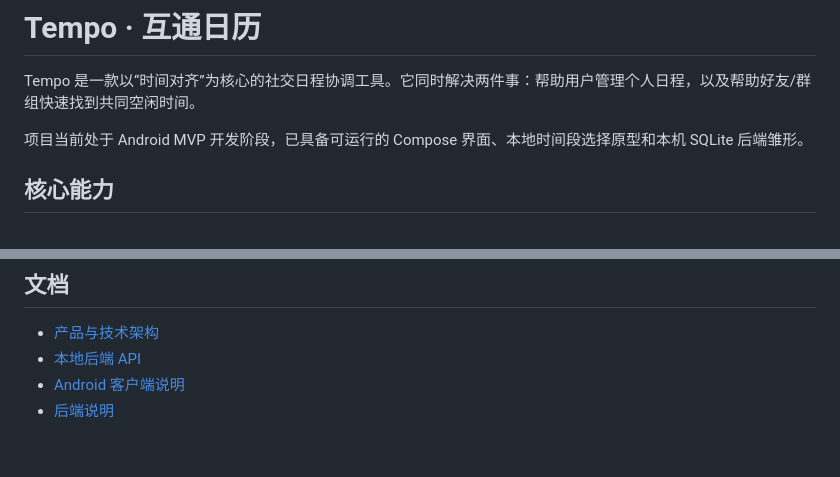
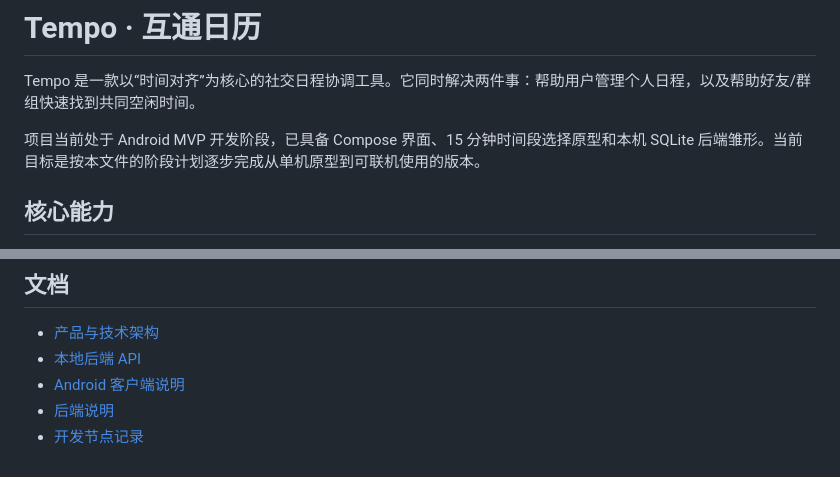
Before and after one commit to wcycn/Tempo, a Markdown page: README.md, 2 parts joined by grey strips. GitHub-like rendering.

```diff
--- a/README.md
+++ b/README.md
@@ -2,7 +2,7 @@
 
 Tempo 是一款以“时间对齐”为核心的社交日程协调工具。它同时解决两件事：帮助用户管理个人日程，以及帮助好友/群组快速找到共同空闲时间。
 
-项目当前处于 Android MVP 开发阶段，已具备可运行的 Compose 界面、本地时间段选择原型和本机 SQLite 后端雏形。
+项目当前处于 Android MVP 开发阶段，已具备 Compose 界面、15 分钟时间段选择原型和本机 SQLite 后端雏形。当前目标是按本文件的阶段计划逐步完成从单机原型到可联机使用的版本。
 
 ## 核心能力
 
@@ -106,3 +160,4 @@ adb reverse tcp:8765 tcp:8765
 - [本地后端 API](docs/api.md)
 - [Android 客户端说明](android/README.md)
 - [后端说明](backend/README.md)
+- [开发节点记录](docs/project_nodes.md)
```
Also changed, not shown: other parts of README.md (+69 -15 lines), docs/project_nodes.md (added, +94 -0 lines).
